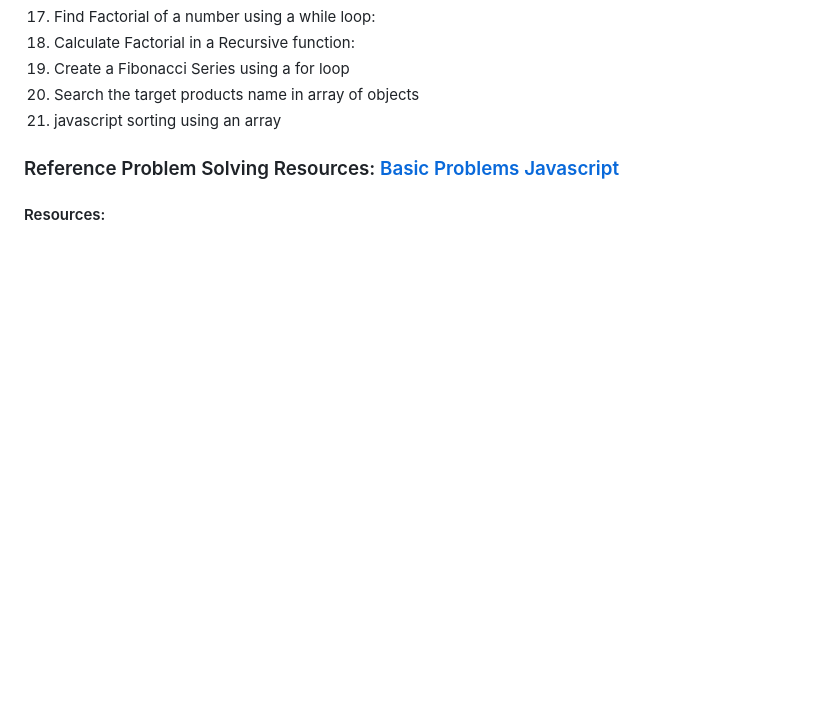
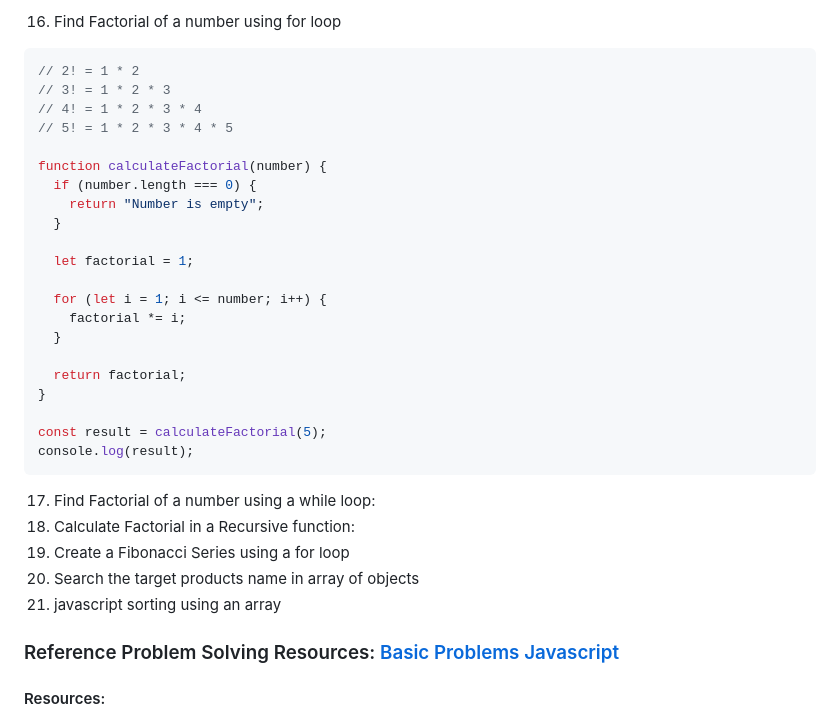
Before and after one commit to emonmahdi/js-documentations, a Markdown page: README.MD, the part around the change printed below. Drawn GitHub-style; blank space fills up the shorter version.

````diff
--- a/README.MD
+++ b/README.MD
@@ -639,3 +714,29 @@ console.log(toCentimeter);
+16. Find Factorial of a number using for loop
+
+```js
+// 2! = 1 * 2
+// 3! = 1 * 2 * 3
+// 4! = 1 * 2 * 3 * 4
+// 5! = 1 * 2 * 3 * 4 * 5
+
+function calculateFactorial(number) {
+  if (number.length === 0) {
+    return "Number is empty";
+  }
+
+  let factorial = 1;
+
+  for (let i = 1; i <= number; i++) {
+    factorial *= i;
+  }
+
+  return factorial;
+}
+
+const result = calculateFactorial(5);
+console.log(result);
+```
+
 17. Find Factorial of a number using a while loop:
 18. Calculate Factorial in a Recursive function:
 19. Create a Fibonacci Series using a for loop
````
Also changed, not shown: other parts of README.MD (+83 -8 lines).
